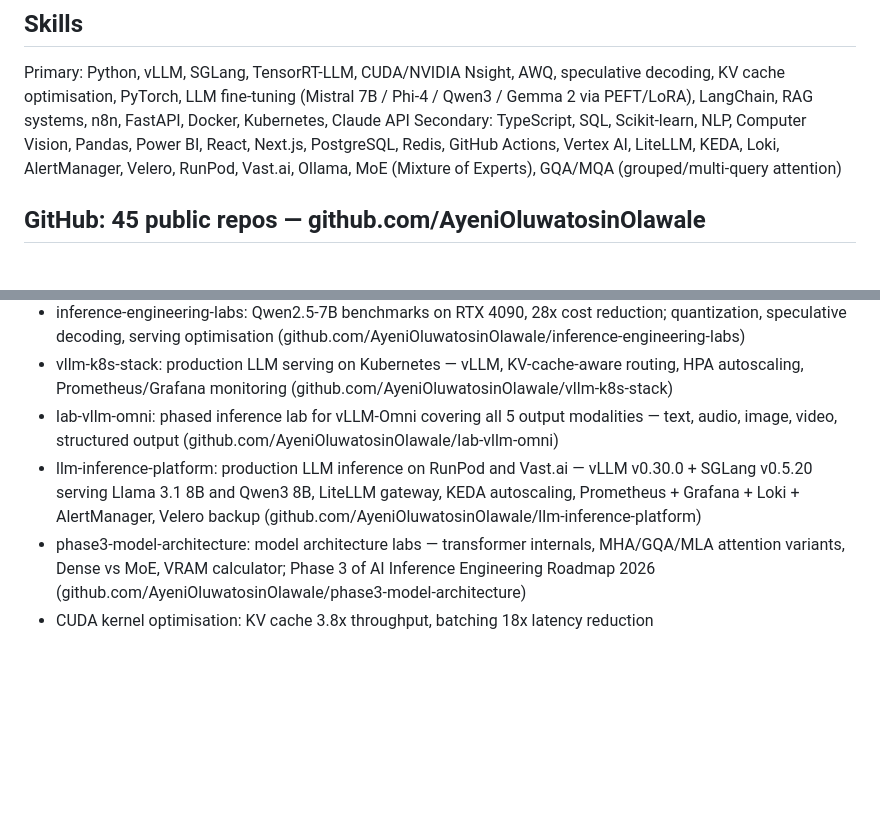
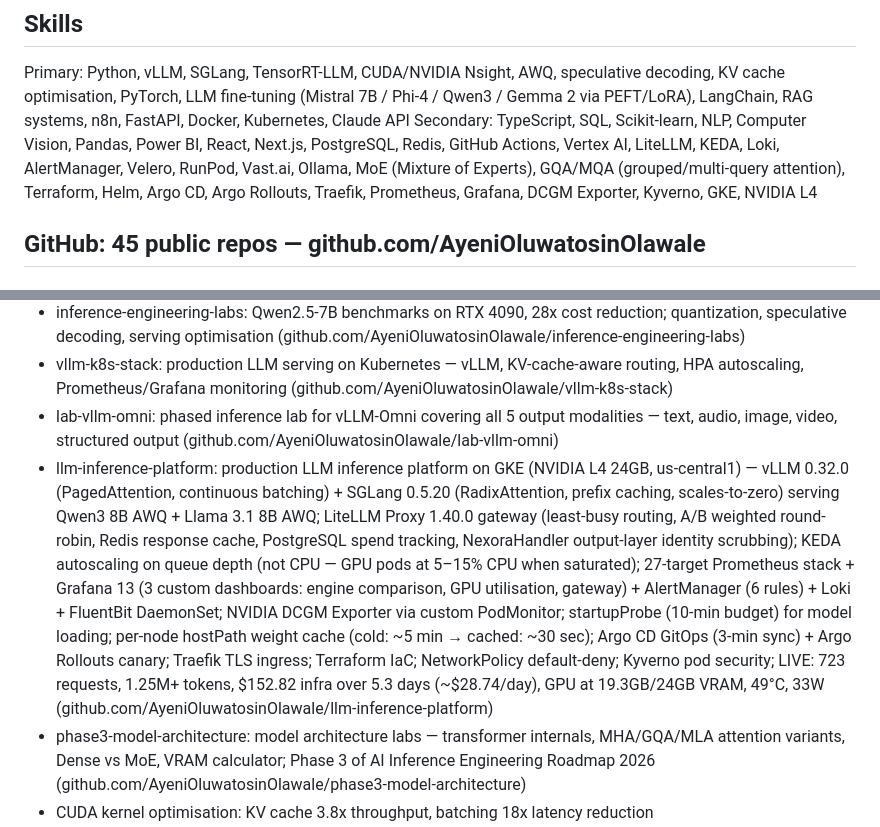
Before and after one commit to AyeniOluwatosinOlawale/job-applications, a Markdown page: AGENT_INSTRUCTIONS.md, 2 parts joined by grey strips. Rendered like a GitHub page; blank space fills up the shorter version.

Commit message:
chore: update llm-inference-platform profile — full production details (GKE, live metrics, stack)

```diff
--- a/AGENT_INSTRUCTIONS.md
+++ b/AGENT_INSTRUCTIONS.md
@@ -13,7 +13,7 @@ LLM Inference Engineer, ML Engineer (LLM), Generative AI Engineer, AI Engineer,
 
 ## Skills
 Primary: Python, vLLM, SGLang, TensorRT-LLM, CUDA/NVIDIA Nsight, AWQ, speculative decoding, KV cache optimisation, PyTorch, LLM fine-tuning (Mistral 7B / Phi-4 / Qwen3 / Gemma 2 via PEFT/LoRA), LangChain, RAG systems, n8n, FastAPI, Docker, Kubernetes, Claude API
-Secondary: TypeScript, SQL, Scikit-learn, NLP, Computer Vision, Pandas, Power BI, React, Next.js, PostgreSQL, Redis, GitHub Actions, Vertex AI, LiteLLM, KEDA, Loki, AlertManager, Velero, RunPod, Vast.ai, Ollama, MoE (Mixture of Experts), GQA/MQA (grouped/multi-query attention)
+Secondary: TypeScript, SQL, Scikit-learn, NLP, Computer Vision, Pandas, Power BI, React, Next.js, PostgreSQL, Redis, GitHub Actions, Vertex AI, LiteLLM, KEDA, Loki, AlertManager, Velero, RunPod, Vast.ai, Ollama, MoE (Mixture of Experts), GQA/MQA (grouped/multi-query attention), Terraform, Helm, Argo CD, Argo Rollouts, Traefik, Prometheus, Grafana, DCGM Exporter, Kyverno, GKE, NVIDIA L4
 
 ## GitHub: 45 public repos — github.com/AyeniOluwatosinOlawale
 ## Portfolio: portfolio-ten-brown-40.vercel.app
@@ -41,7 +41,7 @@ Inference & Serving:
 - inference-engineering-labs: Qwen2.5-7B benchmarks on RTX 4090, 28x cost reduction; quantization, speculative decoding, serving optimisation (github.com/AyeniOluwatosinOlawale/inference-engineering-labs)
 - vllm-k8s-stack: production LLM serving on Kubernetes — vLLM, KV-cache-aware routing, HPA autoscaling, Prometheus/Grafana monitoring (github.com/AyeniOluwatosinOlawale/vllm-k8s-stack)
 - lab-vllm-omni: phased inference lab for vLLM-Omni covering all 5 output modalities — text, audio, image, video, structured output (github.com/AyeniOluwatosinOlawale/lab-vllm-omni)
-- llm-inference-platform: production LLM inference on RunPod and Vast.ai — vLLM v0.30.0 + SGLang v0.5.20 serving Llama 3.1 8B and Qwen3 8B, LiteLLM gateway, KEDA autoscaling, Prometheus + Grafana + Loki + AlertManager, Velero backup (github.com/AyeniOluwatosinOlawale/llm-inference-platform)
+- llm-inference-platform: production LLM inference platform on GKE (NVIDIA L4 24GB, us-central1) — vLLM 0.32.0 (PagedAttention, continuous batching) + SGLang 0.5.20 (RadixAttention, prefix caching, scales-to-zero) serving Qwen3 8B AWQ + Llama 3.1 8B AWQ; LiteLLM Proxy 1.40.0 gateway (least-busy routing, A/B weighted round-robin, Redis response cache, PostgreSQL spend tracking, NexoraHandler output-layer identity scrubbing); KEDA autoscaling on queue depth (not CPU — GPU pods at 5–15% CPU when saturated); 27-target Prometheus stack + Grafana 13 (3 custom dashboards: engine comparison, GPU utilisation, gateway) + AlertManager (6 rules) + Loki + FluentBit DaemonSet; NVIDIA DCGM Exporter via custom PodMonitor; startupProbe (10-min budget) for model loading; per-node hostPath weight cache (cold: ~5 min → cached: ~30 sec); Argo CD GitOps (3-min sync) + Argo Rollouts canary; Traefik TLS ingress; Terraform IaC; NetworkPolicy default-deny; Kyverno pod security; LIVE: 723 requests, 1.25M+ tokens, $152.82 infra over 5.3 days (~$28.74/day), GPU at 19.3GB/24GB VRAM, 49°C, 33W (github.com/AyeniOluwatosinOlawale/llm-inference-platform)
 - phase3-model-architecture: model architecture labs — transformer internals, MHA/GQA/MLA attention variants, Dense vs MoE, VRAM calculator; Phase 3 of AI Inference Engineering Roadmap 2026 (github.com/AyeniOluwatosinOlawale/phase3-model-architecture)
 - CUDA kernel optimisation: KV cache 3.8x throughput, batching 18x latency reduction (github.com/AyeniOluwatosinOlawale/phase2-llm-inference-deep-dive)
 
```
